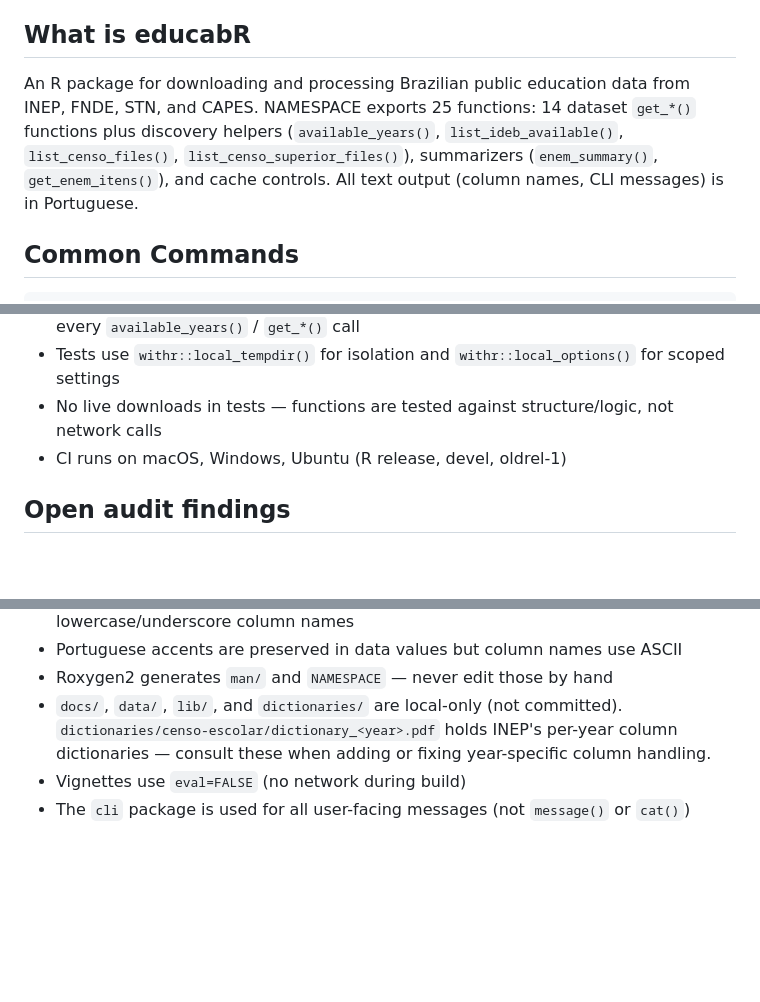
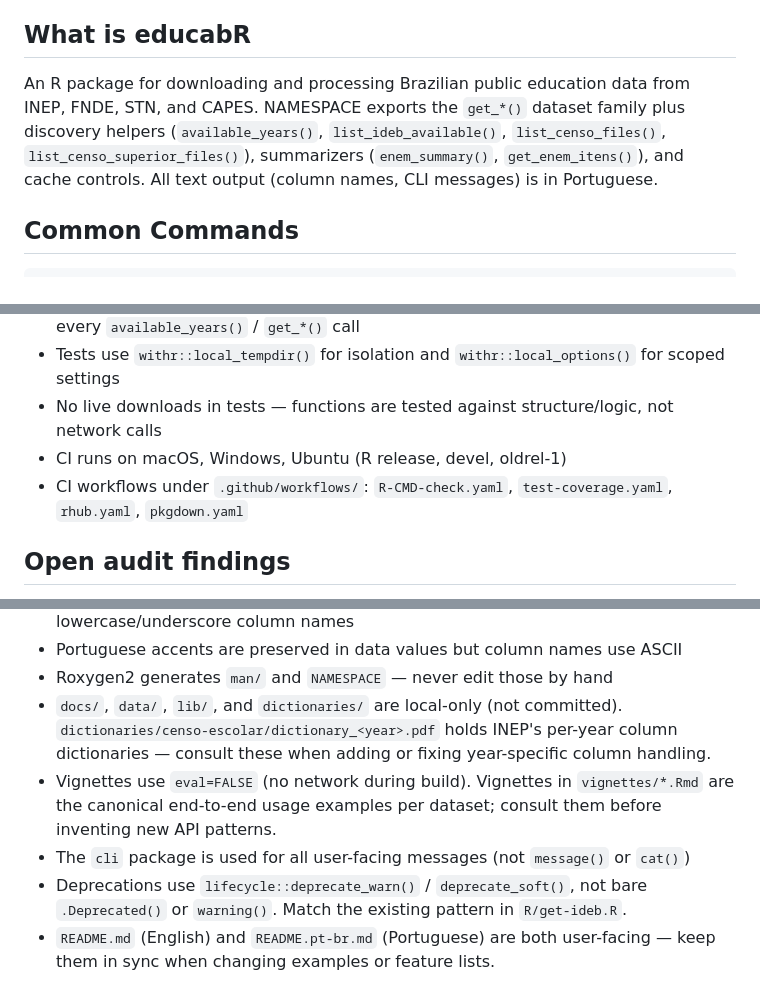
Before and after one commit to SidneyBissoli/educabR, a Markdown page: CLAUDE.md, 3 parts joined by grey strips. GitHub-like rendering; blank space fills up the shorter version.

Commit message:
docs: add vignettes pointer, lifecycle deprecation pattern, pt-br README sync note to CLAUDE.md
Co-Authored-By: Claude Opus 4.7 (1M context) <noreply@anthropic.com>

```diff
--- a/CLAUDE.md
+++ b/CLAUDE.md
@@ -4,7 +4,7 @@ This file provides guidance to Claude Code (claude.ai/code) when working with co
 
 ## What is educabR
 
-An R package for downloading and processing Brazilian public education data from INEP, FNDE, STN, and CAPES. NAMESPACE exports 25 functions: 14 dataset `get_*()` functions plus discovery helpers (`available_years()`, `list_ideb_available()`, `list_censo_files()`, `list_censo_superior_files()`), summarizers (`enem_summary()`, `get_enem_itens()`), and cache controls. All text output (column names, CLI messages) is in Portuguese.
+An R package for downloading and processing Brazilian public education data from INEP, FNDE, STN, and CAPES. NAMESPACE exports the `get_*()` dataset family plus discovery helpers (`available_years()`, `list_ideb_available()`, `list_censo_files()`, `list_censo_superior_files()`), summarizers (`enem_summary()`, `get_enem_itens()`), and cache controls. All text output (column names, CLI messages) is in Portuguese.
 
 ## Common Commands
 
@@ -69,6 +69,7 @@ ZIP extraction has Windows-specific paths: PowerShell `Expand-Archive` fallback
 - Tests use `withr::local_tempdir()` for isolation and `withr::local_options()` for scoped settings
 - No live downloads in tests — functions are tested against structure/logic, not network calls
 - CI runs on macOS, Windows, Ubuntu (R release, devel, oldrel-1)
+- CI workflows under `.github/workflows/`: `R-CMD-check.yaml`, `test-coverage.yaml`, `rhub.yaml`, `pkgdown.yaml`
 
 ## Open audit findings
 
@@ -97,5 +98,7 @@ old wide-format / positional-arg behavior is intentionally gone.
 - Portuguese accents are preserved in data values but column names use ASCII
 - Roxygen2 generates `man/` and `NAMESPACE` — never edit those by hand
 - `docs/`, `data/`, `lib/`, and `dictionaries/` are local-only (not committed). `dictionaries/censo-escolar/dictionary_<year>.pdf` holds INEP's per-year column dictionaries — consult these when adding or fixing year-specific column handling.
-- Vignettes use `eval=FALSE` (no network during build)
+- Vignettes use `eval=FALSE` (no network during build). Vignettes in `vignettes/*.Rmd` are the canonical end-to-end usage examples per dataset; consult them before inventing new API patterns.
 - The `cli` package is used for all user-facing messages (not `message()` or `cat()`)
+- Deprecations use `lifecycle::deprecate_warn()` / `deprecate_soft()`, not bare `.Deprecated()` or `warning()`. Match the existing pattern in `R/get-ideb.R`.
+- `README.md` (English) and `README.pt-br.md` (Portuguese) are both user-facing — keep them in sync when changing examples or feature lists.
```
